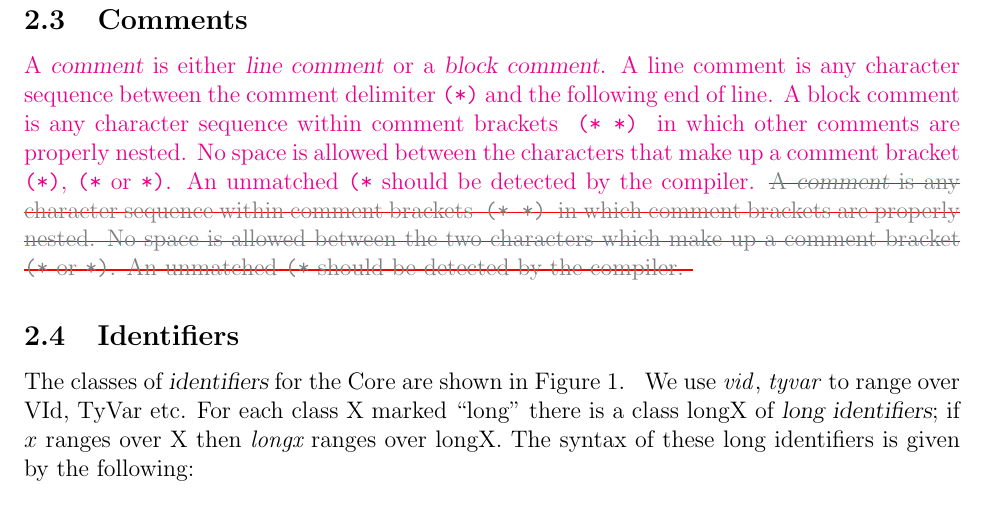
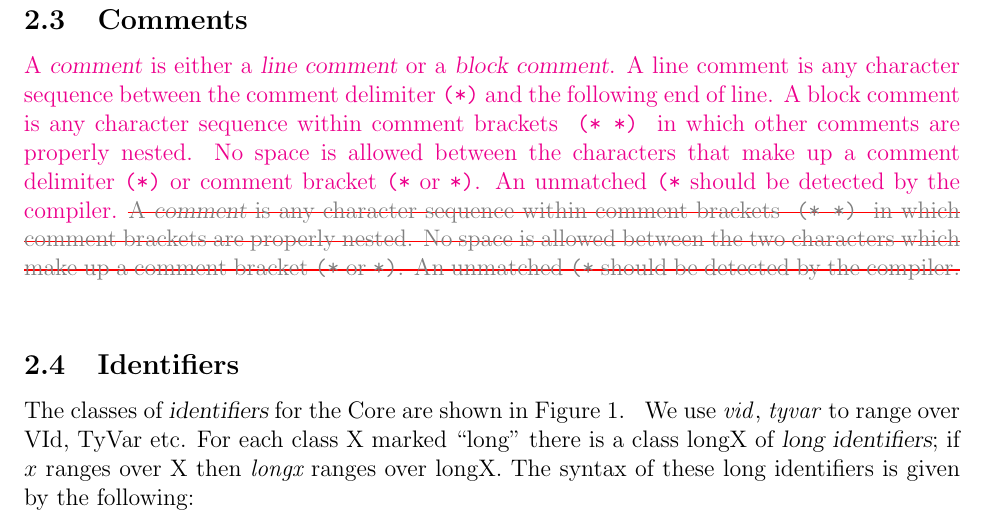
Before and after one commit to SMLFamily/Successor-ML, a LaTeX document (definition/root.tex, which reads definition/syncor.tex): part of page 16 of 99, cut so that both start at the same text. Compiled offline with pdfLaTeX.

Commit message:
Improve the wording of the line comment description.
(*) is a comment delimiter, not a comment bracket.

```diff
--- a/definition/syncor.tex
+++ b/definition/syncor.tex
@@ -150,13 +150,15 @@ to range over \SCon.\index{6.4}
 
 \subsection{Comments}
 \REPL{
-A\index{7.1} {\sl comment} is either {\sl line comment} or a {\sl block comment}.
+A\index{7.1} {\sl comment} is either a {\sl line comment} or a {\sl block comment}.
 A line comment is any character sequence between the comment delimiter \boxml{(*)}
 and the following end of line.
 A block comment is any character sequence within comment brackets ~{\tt (* *)}~
 in which other comments are properly nested.
-No space is allowed between the characters that make up a comment bracket
-\ml{(*)}, \ml{(*} or \ml{*)}.
+No space is allowed between the characters that make up a comment delimiter
+\ml{(*)}
+or comment bracket
+\ml{(*} or \ml{*)}.
 An unmatched \boxml{(*} should be detected by the compiler.
 }{%
 A\index{7.1} {\sl comment}
```
